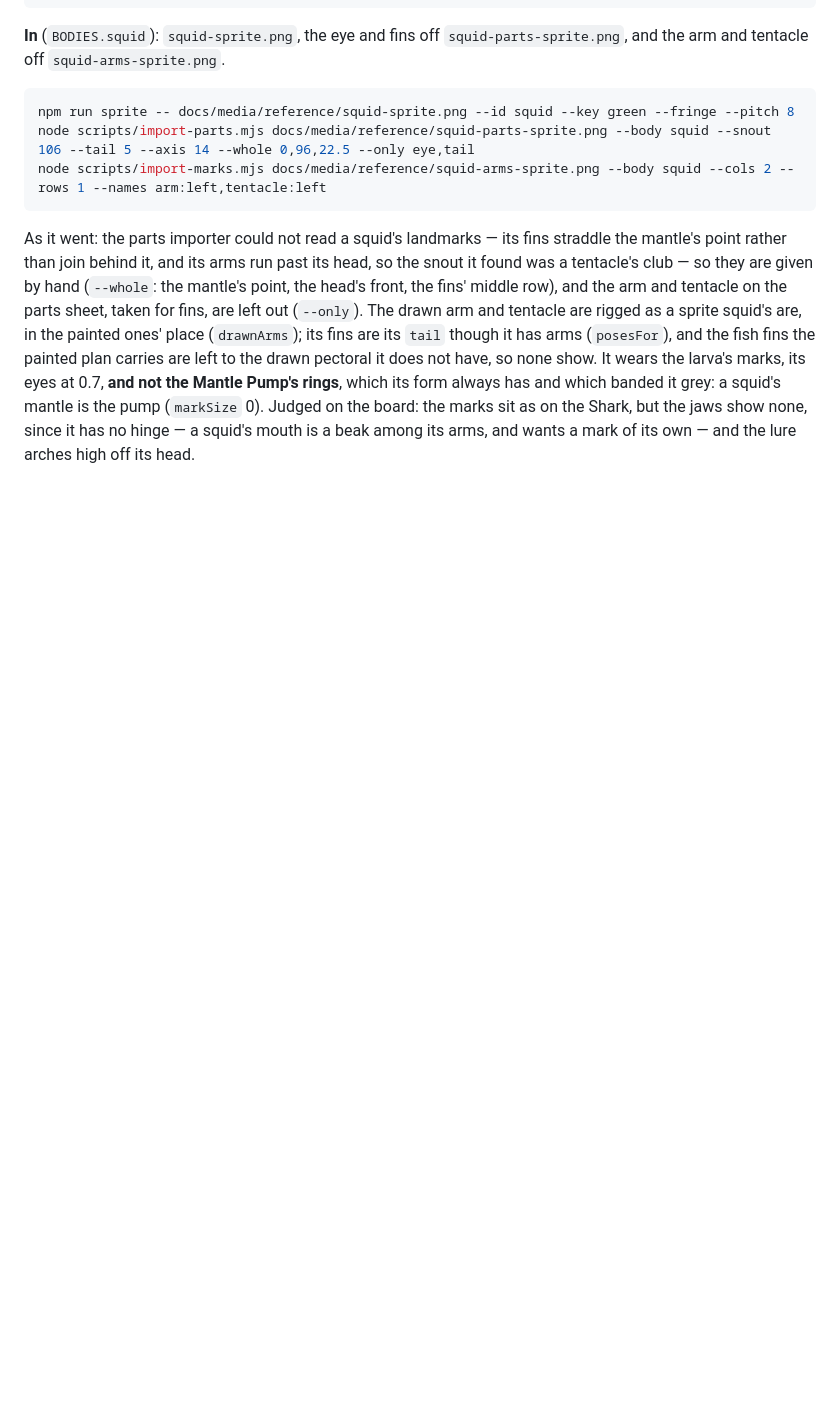
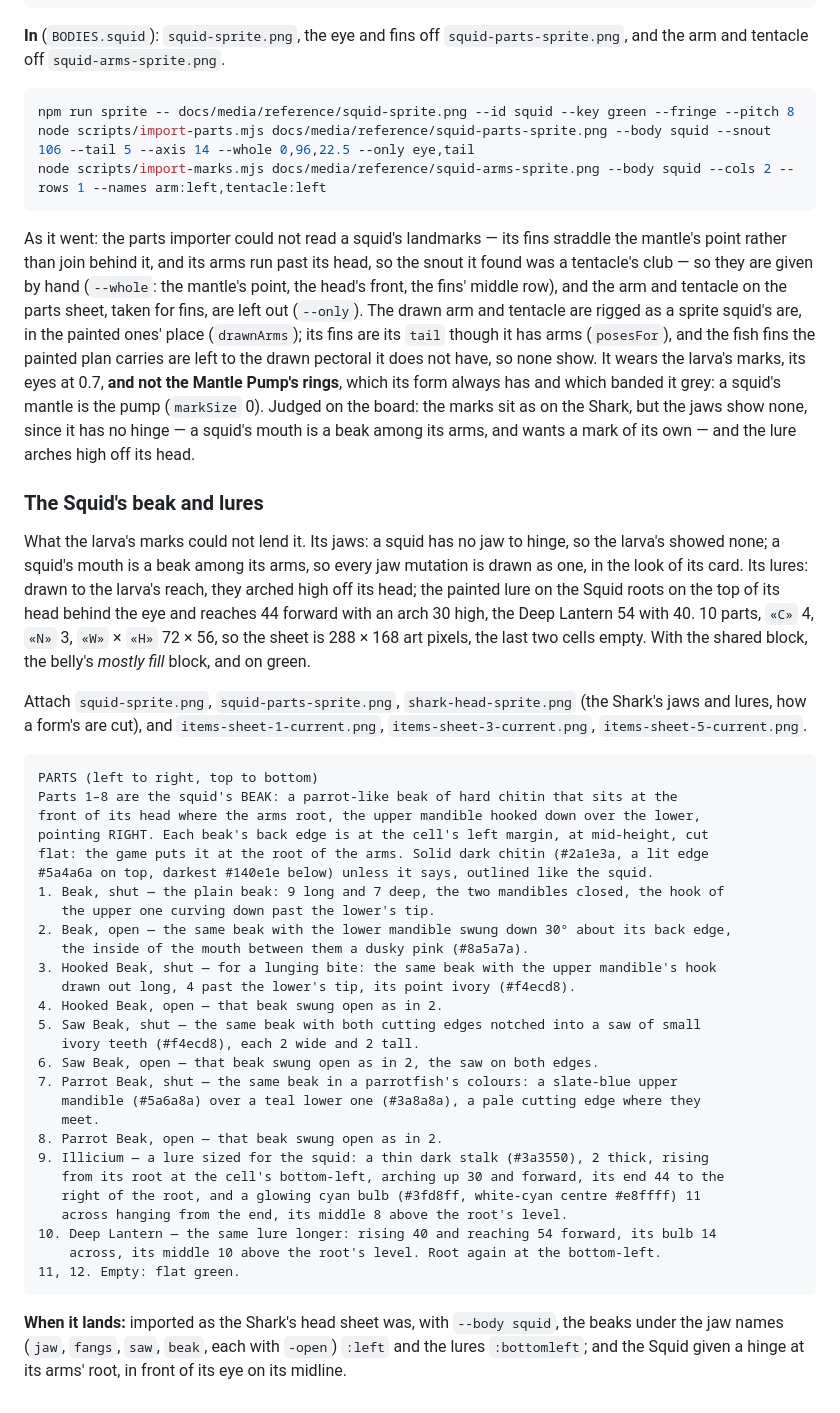
Before and after one commit to ParelZalm/abyssal, a Markdown page: docs/sprite-prompts-player.md, the part around the change. GitHub-like rendering; blank space fills up the shorter version.

Commit message:
docs: the Squid's beak and lures, as a sprite prompt

````diff
--- a/docs/sprite-prompts-player.md
+++ b/docs/sprite-prompts-player.md
@@ -720,3 +720,51 @@ larva's marks, its eyes at 0.7, **and not the Mantle Pump's rings**, which its f
 and which banded it grey: a squid's mantle is the pump (`markSize` 0). Judged on the board: the
 marks sit as on the Shark, but the jaws show none, since it has no hinge — a squid's mouth is a
 beak among its arms, and wants a mark of its own — and the lure arches high off its head.
+
+### The Squid's beak and lures
+
+What the larva's marks could not lend it. Its jaws: a squid has no jaw to hinge, so the larva's
+showed none; a squid's mouth is a beak among its arms, so every jaw mutation is drawn as one, in
+the look of its card. Its lures: drawn to the larva's reach, they arched high off its head; the
+painted lure on the Squid roots on the top of its head behind the eye and reaches 44 forward with
+an arch 30 high, the Deep Lantern 54 with 40. 10 parts, `«C»` 4, `«N»` 3, `«W»` × `«H»` 72 × 56, so
+the sheet is 288 × 168 art pixels, the last two cells empty. With the shared block, the belly's
+*mostly fill* block, and on green.
+
+Attach `squid-sprite.png`, `squid-parts-sprite.png`, `shark-head-sprite.png` (the Shark's jaws and
+lures, how a form's are cut), and `items-sheet-1-current.png`, `items-sheet-3-current.png`,
+`items-sheet-5-current.png`.
+
+```text
+PARTS (left to right, top to bottom)
+Parts 1–8 are the squid's BEAK: a parrot-like beak of hard chitin that sits at the
+front of its head where the arms root, the upper mandible hooked down over the lower,
+pointing RIGHT. Each beak's back edge is at the cell's left margin, at mid-height, cut
+flat: the game puts it at the root of the arms. Solid dark chitin (#2a1e3a, a lit edge
+#5a4a6a on top, darkest #140e1e below) unless it says, outlined like the squid.
+1. Beak, shut — the plain beak: 9 long and 7 deep, the two mandibles closed, the hook of
+   the upper one curving down past the lower's tip.
+2. Beak, open — the same beak with the lower mandible swung down 30° about its back edge,
+   the inside of the mouth between them a dusky pink (#8a5a7a).
+3. Hooked Beak, shut — for a lunging bite: the same beak with the upper mandible's hook
+   drawn out long, 4 past the lower's tip, its point ivory (#f4ecd8).
+4. Hooked Beak, open — that beak swung open as in 2.
+5. Saw Beak, shut — the same beak with both cutting edges notched into a saw of small
+   ivory teeth (#f4ecd8), each 2 wide and 2 tall.
+6. Saw Beak, open — that beak swung open as in 2, the saw on both edges.
+7. Parrot Beak, shut — the same beak in a parrotfish's colours: a slate-blue upper
+   mandible (#5a6a8a) over a teal lower one (#3a8a8a), a pale cutting edge where they
+   meet.
+8. Parrot Beak, open — that beak swung open as in 2.
+9. Illicium — a lure sized for the squid: a thin dark stalk (#3a3550), 2 thick, rising
+   from its root at the cell's bottom-left, arching up 30 and forward, its end 44 to the
+   right of the root, and a glowing cyan bulb (#3fd8ff, white-cyan centre #e8ffff) 11
+   across hanging from the end, its middle 8 above the root's level.
+10. Deep Lantern — the same lure longer: rising 40 and reaching 54 forward, its bulb 14
+    across, its middle 10 above the root's level. Root again at the bottom-left.
+11, 12. Empty: flat green.
+```
+
+**When it lands:** imported as the Shark's head sheet was, with `--body squid`, the beaks under the
+jaw names (`jaw`, `fangs`, `saw`, `beak`, each with `-open`) `:left` and the lures `:bottomleft`; and
+the Squid given a hinge at its arms' root, in front of its eye on its midline.
````
